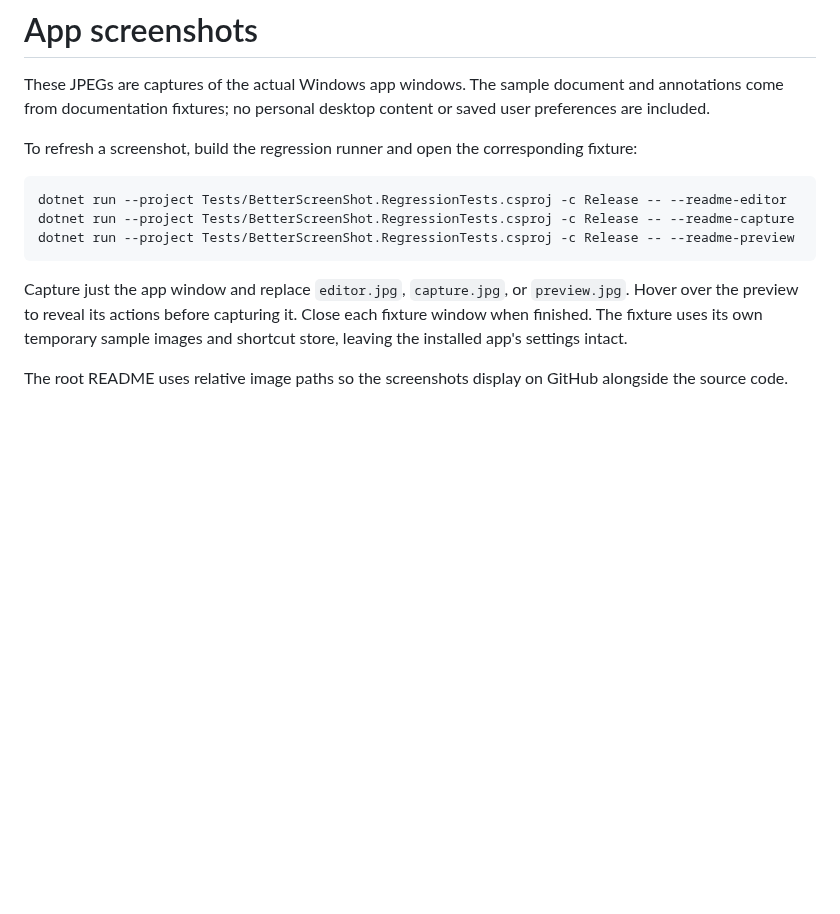
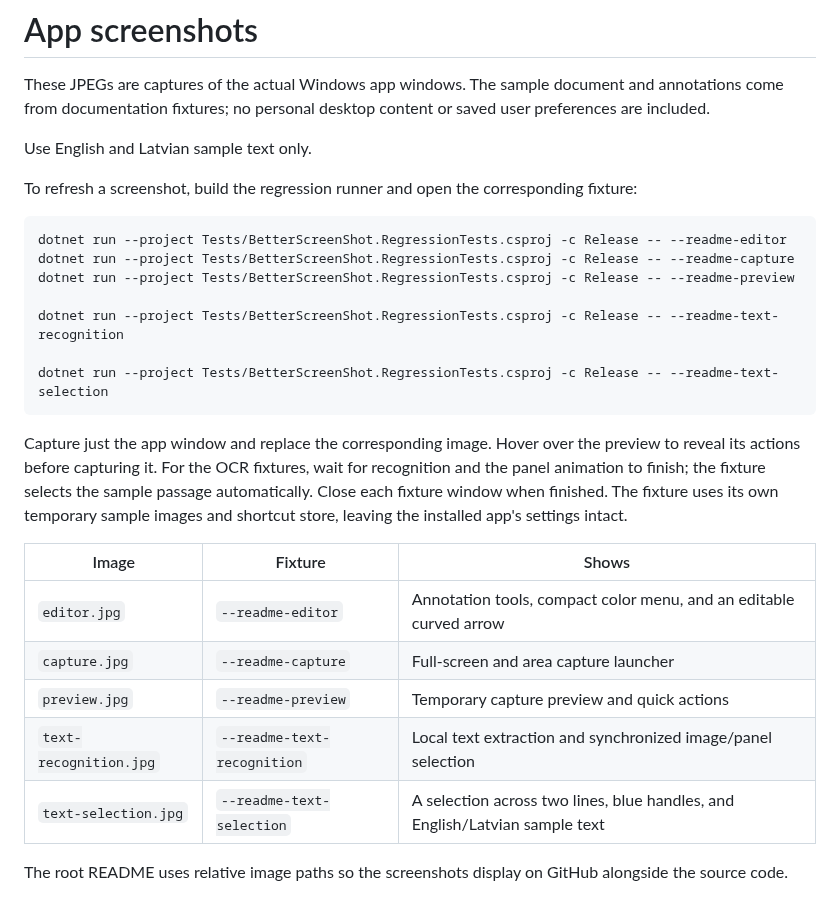
Before and after one commit to AigarsPeda/BetterScreenShot, a Markdown page: docs/screenshots/README.md, the part around the change. Rendered like a GitHub page; blank space fills up the shorter version.

````diff
--- a/docs/screenshots/README.md
+++ b/docs/screenshots/README.md
@@ -1,6 +1,8 @@
 # App screenshots
 
 These JPEGs are captures of the actual Windows app windows. The sample document and annotations come from documentation fixtures; no personal desktop content or saved user preferences are included.
+
+Use English and Latvian sample text only.
 
 To refresh a screenshot, build the regression runner and open the corresponding fixture:
 
@@ -8,8 +10,20 @@ To refresh a screenshot, build the regression runner and open the corresponding
 dotnet run --project Tests/BetterScreenShot.RegressionTests.csproj -c Release -- --readme-editor
 dotnet run --project Tests/BetterScreenShot.RegressionTests.csproj -c Release -- --readme-capture
 dotnet run --project Tests/BetterScreenShot.RegressionTests.csproj -c Release -- --readme-preview
+
+dotnet run --project Tests/BetterScreenShot.RegressionTests.csproj -c Release -- --readme-text-recognition
+
+dotnet run --project Tests/BetterScreenShot.RegressionTests.csproj -c Release -- --readme-text-selection
 ```
 
-Capture just the app window and replace `editor.jpg`, `capture.jpg`, or `preview.jpg`. Hover over the preview to reveal its actions before capturing it. Close each fixture window when finished. The fixture uses its own temporary sample images and shortcut store, leaving the installed app's settings intact.
+Capture just the app window and replace the corresponding image. Hover over the preview to reveal its actions before capturing it. For the OCR fixtures, wait for recognition and the panel animation to finish; the fixture selects the sample passage automatically. Close each fixture window when finished. The fixture uses its own temporary sample images and shortcut store, leaving the installed app's settings intact.
+
+| Image | Fixture | Shows |
+| --- | --- | --- |
+| `editor.jpg` | `--readme-editor` | Annotation tools, compact color menu, and an editable curved arrow |
+| `capture.jpg` | `--readme-capture` | Full-screen and area capture launcher |
+| `preview.jpg` | `--readme-preview` | Temporary capture preview and quick actions |
+| `text-recognition.jpg` | `--readme-text-recognition` | Local text extraction and synchronized image/panel selection |
+| `text-selection.jpg` | `--readme-text-selection` | A selection across two lines, blue handles, and English/Latvian sample text |
 
 The root README uses relative image paths so the screenshots display on GitHub alongside the source code.
````
Also changed, not shown: README.md (+6 -0 lines), docs/screenshots/editor.jpg, docs/screenshots/text-recognition.jpg (added), docs/screenshots/text-selection.jpg (added), 1 other file.
